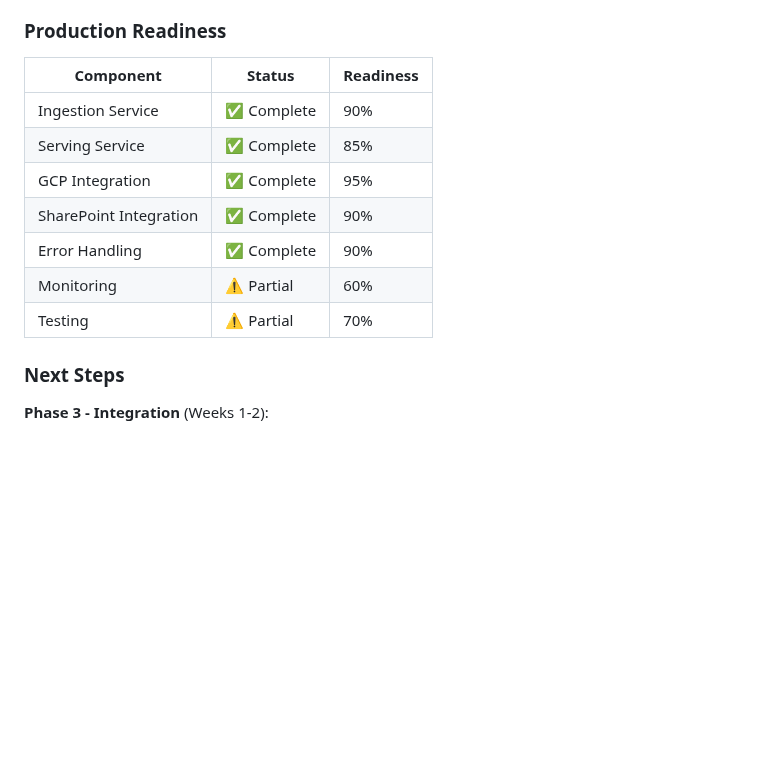
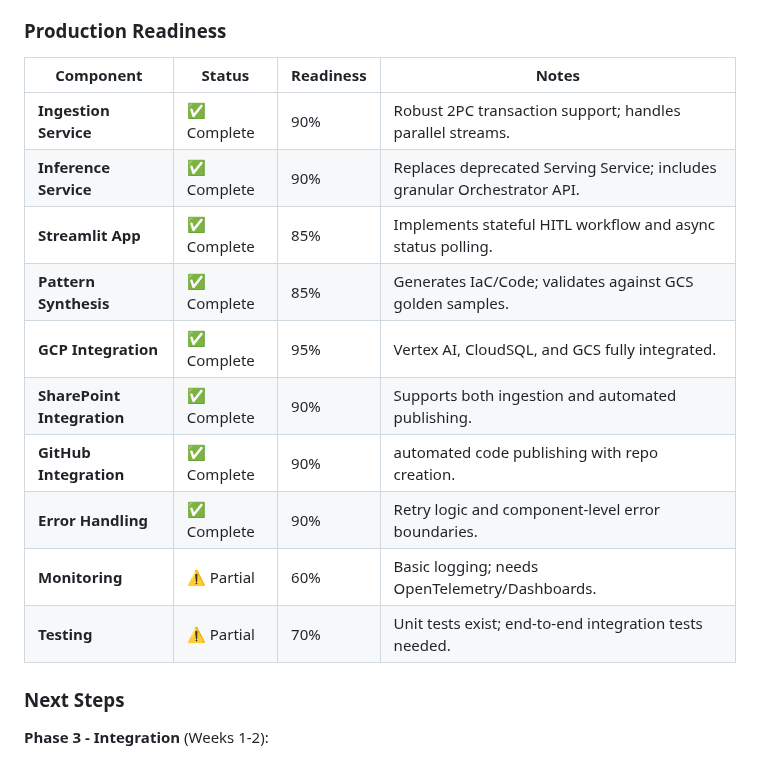
Before and after one commit to rnerurkar/engen, a Markdown page: DESIGN_DOCUMENT.md, the part around the change. GitHub-like rendering; blank space fills up the shorter version.

Commit message:
Update Production Readiness table with latest components (Inference Service, Streamlit App, Pattern Synthesis)

```diff
--- a/DESIGN_DOCUMENT.md
+++ b/DESIGN_DOCUMENT.md
@@ -643,15 +643,18 @@ EnGen represents a production-ready implementation of a knowledge-augmented docu
 
 ### Production Readiness
 
-| Component | Status | Readiness |
-|-----------|--------|-----------|
-| Ingestion Service | ✅ Complete | 90% |
-| Serving Service | ✅ Complete | 85% |
-| GCP Integration | ✅ Complete | 95% |
-| SharePoint Integration | ✅ Complete | 90% |
-| Error Handling | ✅ Complete | 90% |
-| Monitoring | ⚠️ Partial | 60% |
-| Testing | ⚠️ Partial | 70% |
+| Component | Status | Readiness | Notes |
+|-----------|--------|-----------|-------|
+| **Ingestion Service** | ✅ Complete | 90% | Robust 2PC transaction support; handles parallel streams. |
+| **Inference Service** | ✅ Complete | 90% | Replaces deprecated Serving Service; includes granular Orchestrator API. |
+| **Streamlit App** | ✅ Complete | 85% | Implements stateful HITL workflow and async status polling. |
+| **Pattern Synthesis** | ✅ Complete | 85% | Generates IaC/Code; validates against GCS golden samples. |
+| **GCP Integration** | ✅ Complete | 95% | Vertex AI, CloudSQL, and GCS fully integrated. |
+| **SharePoint Integration**| ✅ Complete | 90% | Supports both ingestion and automated publishing. |
+| **GitHub Integration** | ✅ Complete | 90% | automated code publishing with repo creation. |
+| **Error Handling** | ✅ Complete | 90% | Retry logic and component-level error boundaries. |
+| **Monitoring** | ⚠️ Partial | 60% | Basic logging; needs OpenTelemetry/Dashboards. |
+| **Testing** | ⚠️ Partial | 70% | Unit tests exist; end-to-end integration tests needed. |
 
 ### Next Steps
 
```
